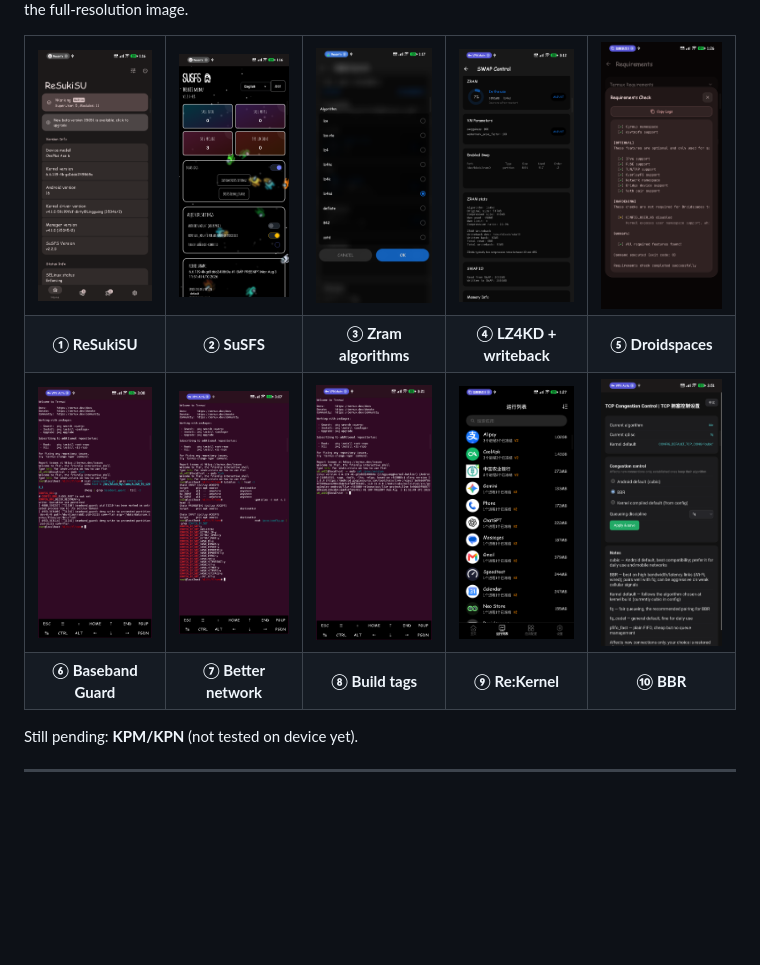
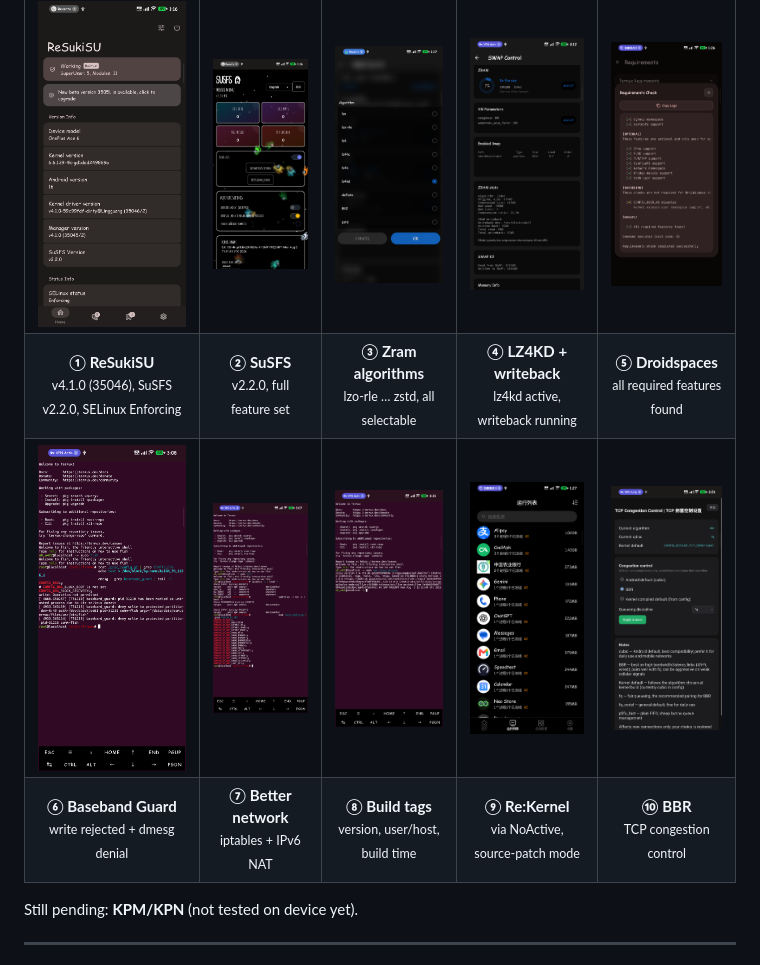
Before and after one commit to GuLingguang/oneplus-sm8750-kernel-pro-build, a Markdown page: README.md, the part around the change. Drawn GitHub-style; blank space fills up the shorter version.

```diff
--- a/README.md
+++ b/README.md
@@ -130,11 +130,11 @@ Taken on the same test device (OnePlus Ace 6 / 15R `ktm`, Project Infinity X v3.
     <td align="center"><a href="docs/screenshots/droidspaces.png"><img src="docs/screenshots/droidspaces.png" width="150" alt="Droidspaces"></a></td>
   </tr>
   <tr>
-    <td align="center"><b>① ReSukiSU</b></td>
-    <td align="center"><b>② SuSFS</b></td>
-    <td align="center"><b>③ Zram algorithms</b></td>
-    <td align="center"><b>④ LZ4KD + writeback</b></td>
-    <td align="center"><b>⑤ Droidspaces</b></td>
+    <td align="center"><b>① ReSukiSU</b><br><small>v4.1.0 (35046), SuSFS v2.2.0, SELinux Enforcing</small></td>
+    <td align="center"><b>② SuSFS</b><br><small>v2.2.0, full feature set</small></td>
+    <td align="center"><b>③ Zram algorithms</b><br><small>lzo-rle … zstd, all selectable</small></td>
+    <td align="center"><b>④ LZ4KD + writeback</b><br><small>lz4kd active, writeback running</small></td>
+    <td align="center"><b>⑤ Droidspaces</b><br><small>all required features found</small></td>
   </tr>
   <tr>
     <td align="center"><a href="docs/screenshots/bbg_erofs.png"><img src="docs/screenshots/bbg_erofs.png" width="150" alt="Baseband Guard"></a></td>
@@ -144,11 +144,11 @@ Taken on the same test device (OnePlus Ace 6 / 15R `ktm`, Project Infinity X v3.
     <td align="center"><a href="docs/screenshots/bbr.png"><img src="docs/screenshots/bbr.png" width="150" alt="BBR"></a></td>
   </tr>
   <tr>
-    <td align="center"><b>⑥ Baseband Guard</b></td>
-    <td align="center"><b>⑦ Better network</b></td>
-    <td align="center"><b>⑧ Build tags</b></td>
-    <td align="center"><b>⑨ Re:Kernel</b></td>
-    <td align="center"><b>⑩ BBR</b></td>
+    <td align="center"><b>⑥ Baseband Guard</b><br><small>write rejected + dmesg denial</small></td>
+    <td align="center"><b>⑦ Better network</b><br><small>iptables + IPv6 NAT</small></td>
+    <td align="center"><b>⑧ Build tags</b><br><small>version, user/host, build time</small></td>
+    <td align="center"><b>⑨ Re:Kernel</b><br><small>via NoActive, source-patch mode</small></td>
+    <td align="center"><b>⑩ BBR</b><br><small>TCP congestion control</small></td>
   </tr>
 </table>
 
```
Also changed, not shown: README_zh.md (+10 -10 lines).
